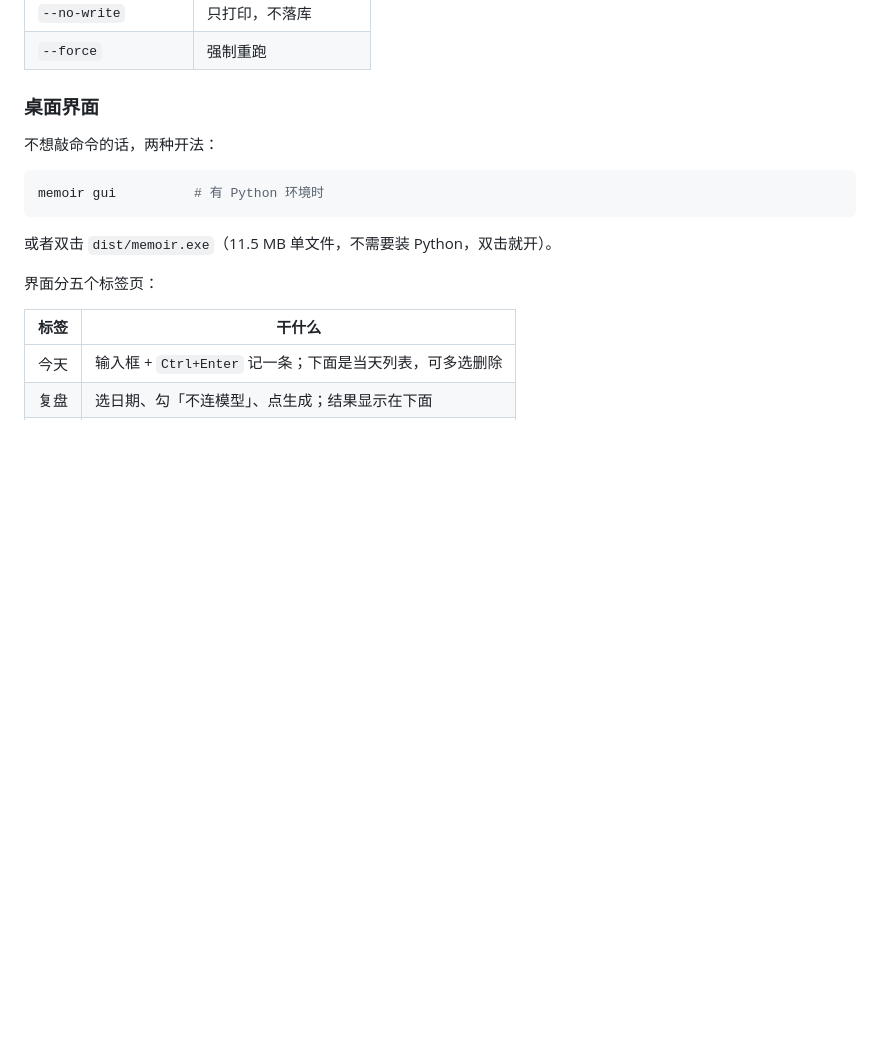
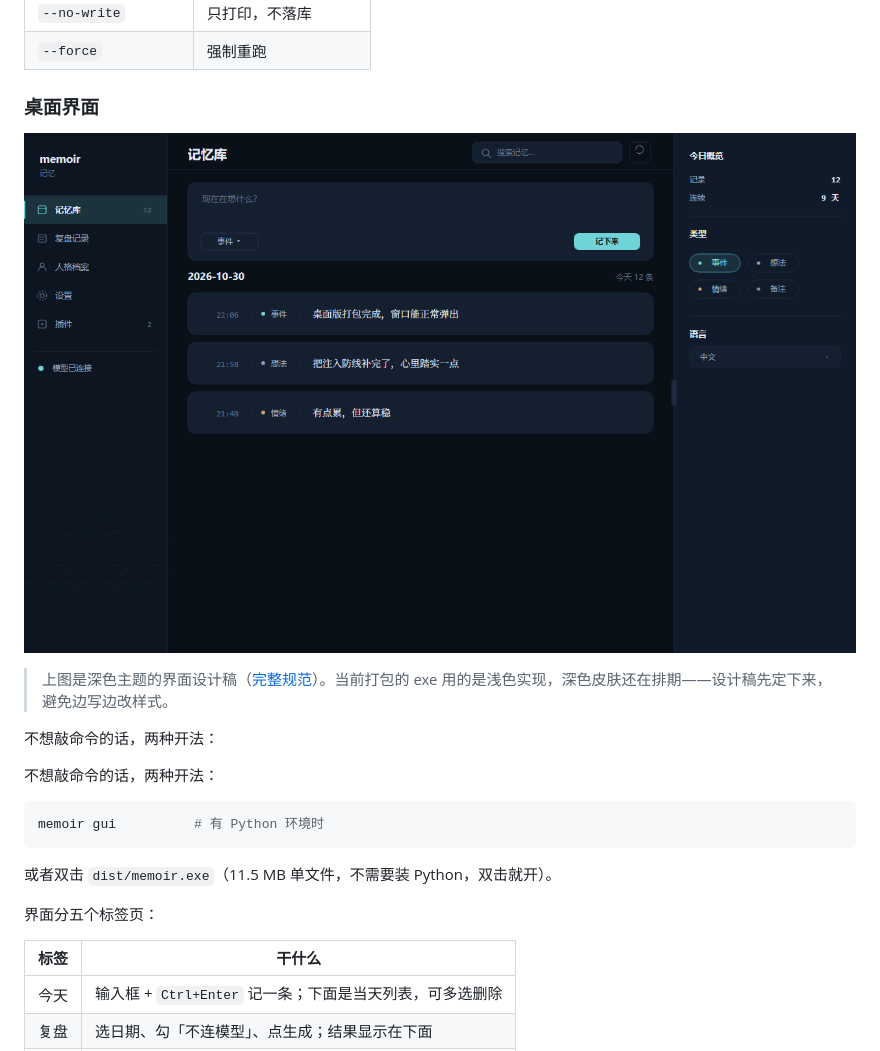
Before and after one commit to exile412/memoir, a Markdown page: README.md, the part around the change. Rendered like a GitHub page; pictures changed too: design/mockup-memory.png (added); blank space fills up the shorter version.

Commit message:
docs: 桌面端 UI 设计规范与界面稿
- docs/05-ui-design.md：深色系设计规范（色板/字体/栅格/五区域组件划分/组件树/绘图提示词）
- design/mockup-memory.svg + png：1280x800 记忆库页界面稿
- MemoryRow 采用时间 / 类型 / 内容三块独立结构
- README 增加设计稿预览，并标注当前 exe 仍为浅色实现

```diff
--- a/README.md
+++ b/README.md
@@ -151,6 +151,12 @@ schtasks /create /tn "memoir" /sc daily /st 23:30 /tr "python -m memoir once"
 | `--force` | 强制重跑 |
 
 ### 桌面界面
+
+![界面设计稿](design/mockup-memory.png)
+
+> 上图是深色主题的界面设计稿（[完整规范](docs/05-ui-design.md)）。当前打包的 exe 用的是浅色实现，深色皮肤还在排期——设计稿先定下来，避免边写边改样式。
+
+不想敲命令的话，两种开法：
 
 不想敲命令的话，两种开法：
 
```
Also changed, not shown: docs/05-ui-design.md (added, +314 -0 lines), 1 other file.
